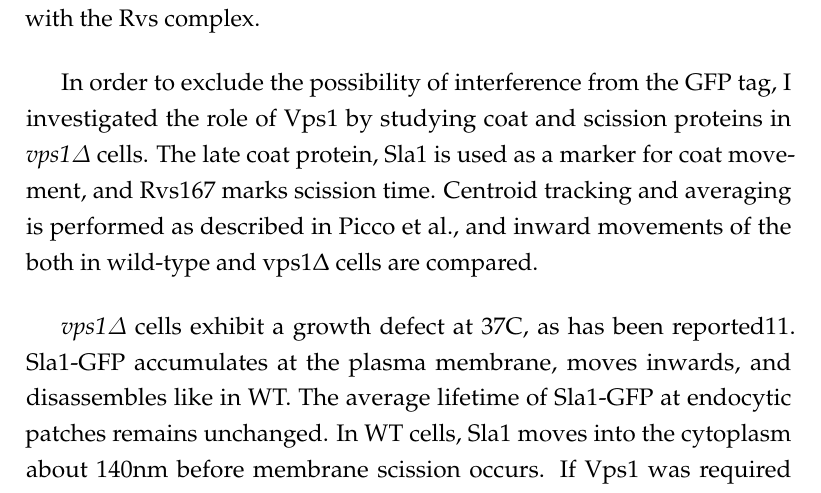
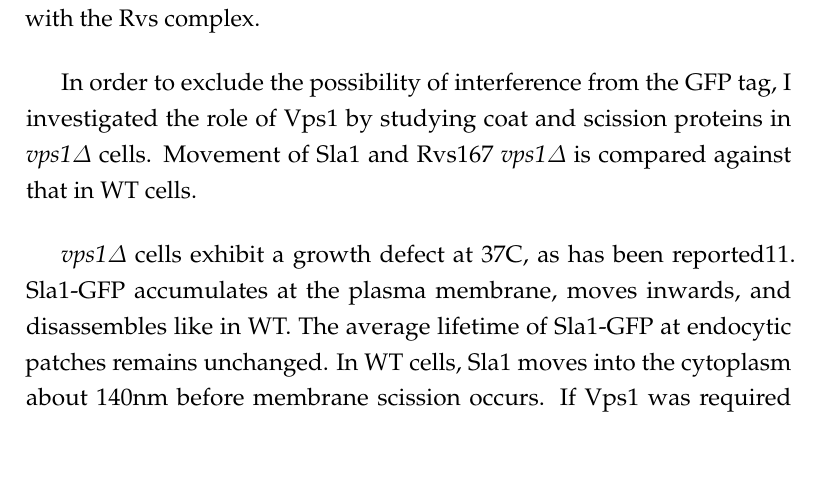
Before and after one commit to deepikaamenon/thesis_2021, a LaTeX thesis (main.tex, which reads Chapters/Results.tex): part of page 50 of 61, cut so that both start at the same text, the shorter picture padded with empty space. Compiled offline with pdfLaTeX.

Commit message:
txs auto checkin

```diff
--- a/Chapters/Results.tex
+++ b/Chapters/Results.tex
@@ -119,7 +119,7 @@ While the lifetimes of Rvs167 in WT and BAR are similar, as are Sla1 lifetimes i
 	Yeast dynamin is the obvious solution to membrane scission. Although none of the three dynamin- like proteins has a proline-rich domain, one of the yeast dynamins, Vps1 has been suggested to be involved in endocytosis11,12. Rooij et al., suggest that Vps1 localizes to endocytic sites in the late scission stage, and that the \textit{vps1Δ rvs167Δ} double mutant increases membrane retraction rates after invagination, an indication of scission failure. Vps1-GFP does not localize to endocytic sites in Gadila et at.,13, but localizes to the golgi body and to vacuoles. Kishimoto et al, do not find a colocalization between Vps1 and Abp1 localization, and also report that the \textit{vps1Δ rvs167Δ}  double mutation does not affect membrane retraction rates. Vps1 tagged with both GFP as well as superfolded GFP, and imaged by TIRF microscopy fails to colocalize with Abp1 (data not shown, personal communication with Andrea Picco). The debate concerning the involvement of Vps1 in membrane scission in yeast has been compounded by the possibility that the GFP tag at the Vps1 C-terminal could interfere with its localization to endocytic sites, or its interaction with the Rvs complex.
 
 	\vspace{5mm}
-	In order to exclude the possibility of interference from the GFP tag, I investigated the role of Vps1 by studying coat and scission proteins in \textit{vps1Δ} cells. The late coat protein, Sla1 is used as a marker for coat movement, and Rvs167 marks scission time. Centroid tracking and averaging is performed as described in Picco et al., and inward movements of the both in wild-type and vps1Δ cells are compared.
+	In order to exclude the possibility of interference from the GFP tag, I investigated the role of Vps1 by studying coat and scission proteins in \textit{vps1Δ} cells. Movement of Sla1 and Rvs167 \textit{vps1Δ} is compared against that in WT cells.
 
 	\begin{figure}
 	\centering
```
